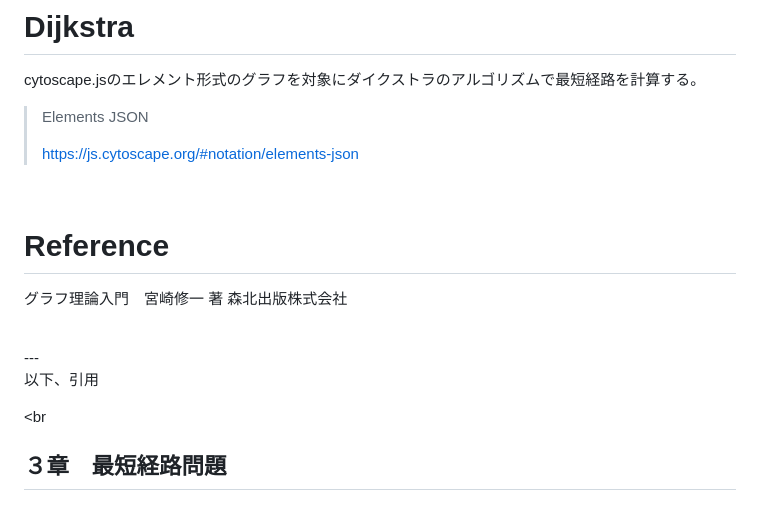
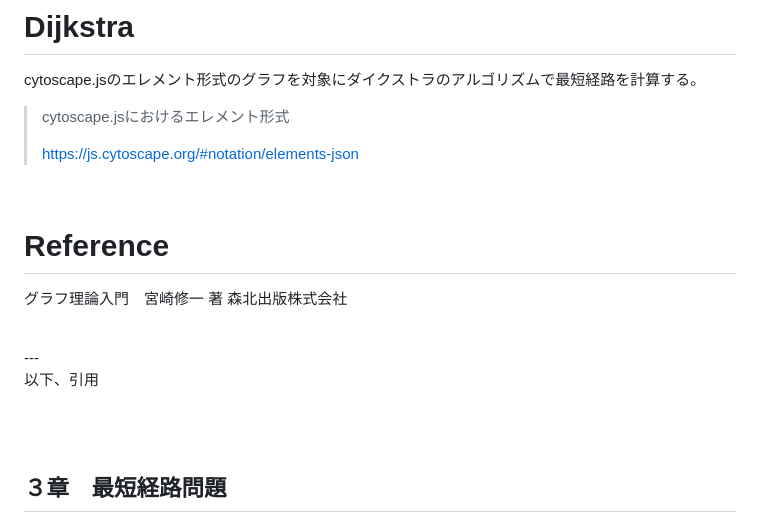
Before and after one commit to takamitsu-iida/dijkstra, a Markdown page: README.md, the part around the change. Drawn GitHub-style.

```diff
--- a/README.md
+++ b/README.md
@@ -2,14 +2,10 @@
 
 cytoscape.jsのエレメント形式のグラフを対象にダイクストラのアルゴリズムで最短経路を計算する。
 
-> Elements JSON
+
+> cytoscape.jsにおけるエレメント形式
 >
 > https://js.cytoscape.org/#notation/elements-json
->
-
-
-
-
 
 <br>
 
@@ -24,7 +20,7 @@ cytoscape.jsのエレメント形式のグラフを対象にダイクストラ
 
 以下、引用
 
-<br<br>
+<br><br>
 
 ## ３章　最短経路問題
 
```
